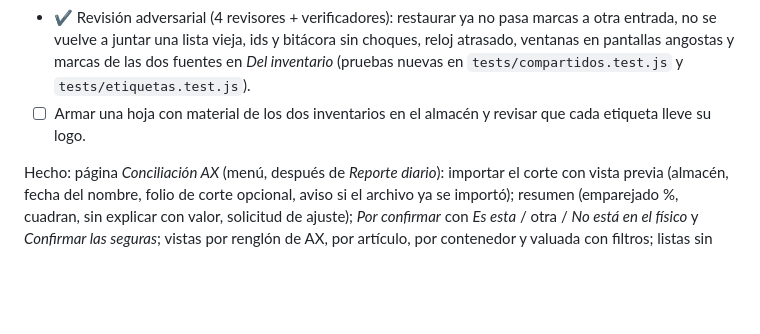
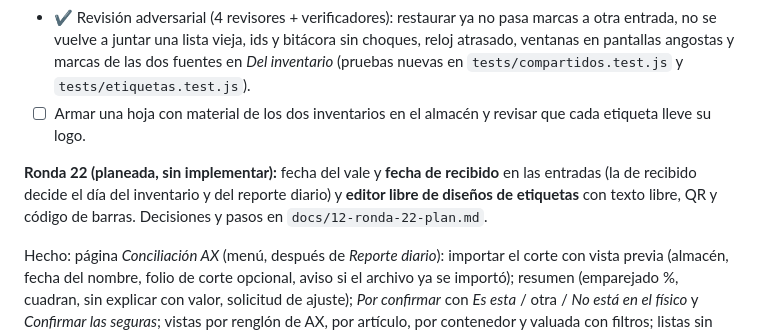
Before and after one commit to mrketchupp/Control-almacen, a Markdown page: docs/08-plan.md, the part around the change. GitHub-like rendering; blank space fills up the shorter version.

```diff
--- a/docs/08-plan.md
+++ b/docs/08-plan.md
@@ -255,6 +255,10 @@ formato 11.
   fuentes en *Del inventario* (pruebas nuevas en `tests/compartidos.test.js` y `tests/etiquetas.test.js`).
 - ☐ Armar una hoja con material de los dos inventarios en el almacén y revisar que cada etiqueta lleve su logo.
 
+**Ronda 22 (planeada, sin implementar):** fecha del vale y **fecha de recibido** en las entradas (la de recibido decide
+el día del inventario y del reporte diario) y **editor libre de diseños de etiquetas** con texto libre, QR y código de
+barras. Decisiones y pasos en `docs/12-ronda-22-plan.md`.
+
 Hecho: página *Conciliación AX* (menú, después de *Reporte diario*): importar el corte con vista previa (almacén, fecha
 del nombre, folio de corte opcional, aviso si el archivo ya se importó); resumen (emparejado %, cuadran, sin explicar
 con valor, solicitud de ajuste); *Por confirmar* con *Es esta* / otra / *No está en el físico* y *Confirmar las seguras*;
```
Also changed, not shown: CLAUDE.md (+2 -0 lines), docs/12-ronda-22-plan.md (added, +69 -0 lines).
